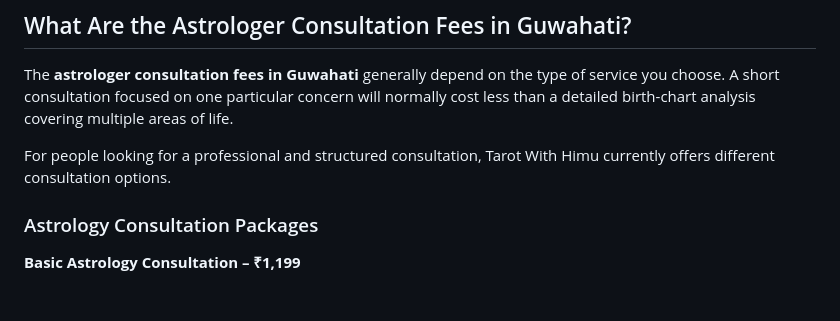
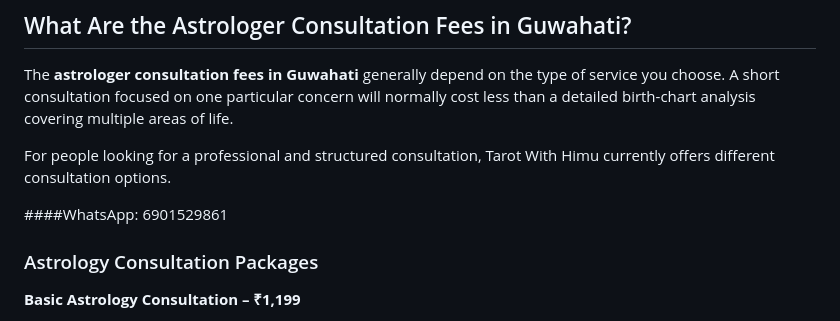
Before and after one commit to tarotwithhimu/Astrologer-Consultation-Fees-in-Guwahati, a Markdown page: README.md, the part around the change. Rendered like a GitHub page; blank space fills up the shorter version.

```diff
--- a/README.md
+++ b/README.md
@@ -11,6 +11,8 @@ At Tarot With Himu, astrology consultations are designed to provide structured g
 The **astrologer consultation fees in Guwahati** generally depend on the type of service you choose. A short consultation focused on one particular concern will normally cost less than a detailed birth-chart analysis covering multiple areas of life.
 
 For people looking for a professional and structured consultation, Tarot With Himu currently offers different consultation options.
+
+####WhatsApp: 6901529861
 
 ### Astrology Consultation Packages
 
```
